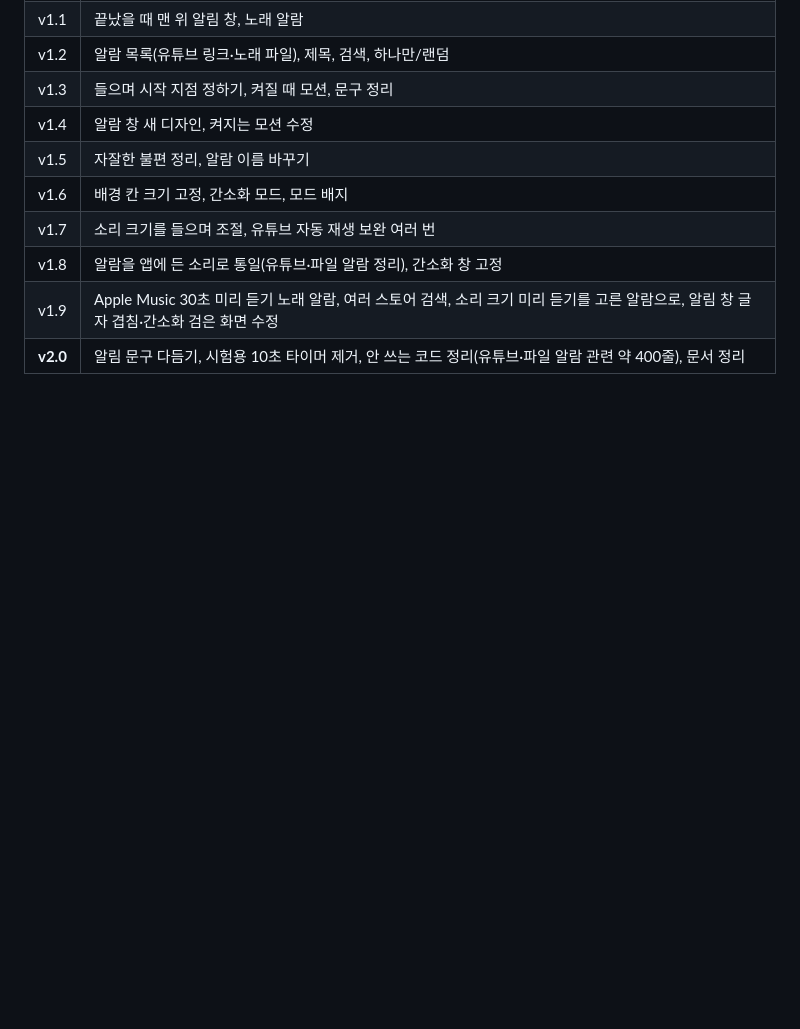
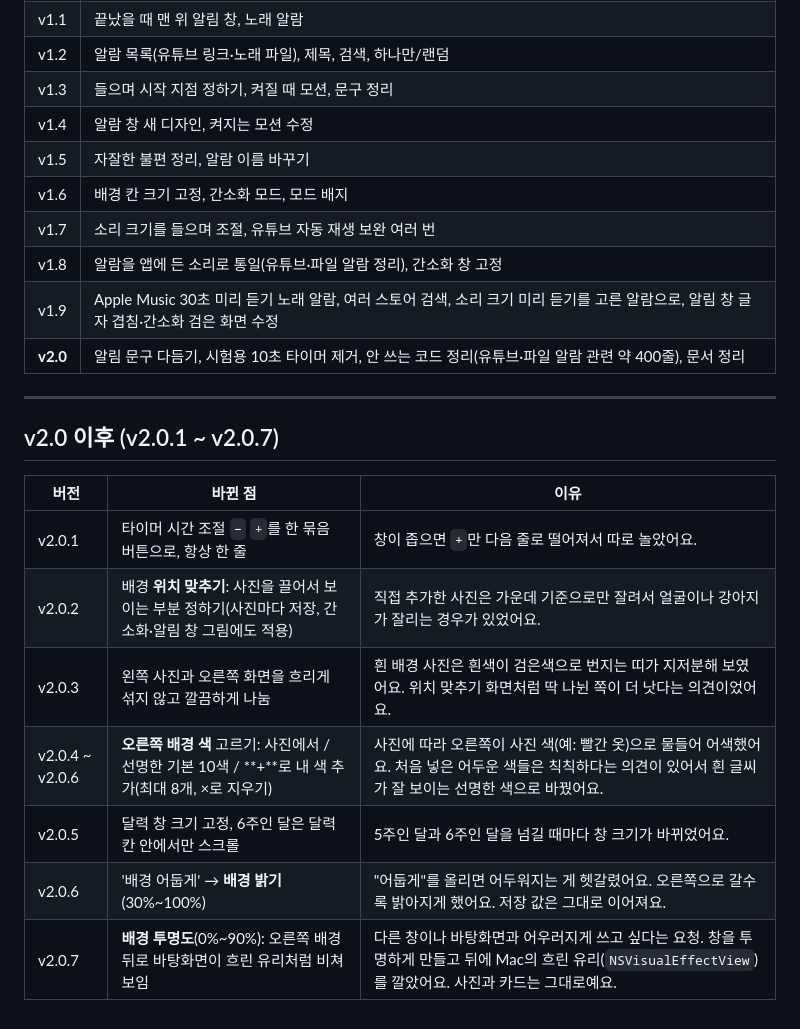
Before and after one commit to kimkh0118/study-timer, a Markdown page: CHANGELOG.md, the part around the change. GitHub-like rendering; blank space fills up the shorter version.

```diff
--- a/CHANGELOG.md
+++ b/CHANGELOG.md
@@ -123,3 +123,17 @@ v1을 실제로 쓰면서 나온 요청과 불편을 고친 기록이에요.
 | v1.8 | 알람을 앱에 든 소리로 통일(유튜브·파일 알람 정리), 간소화 창 고정 |
 | v1.9 | Apple Music 30초 미리 듣기 노래 알람, 여러 스토어 검색, 소리 크기 미리 듣기를 고른 알람으로, 알림 창 글자 겹침·간소화 검은 화면 수정 |
 | **v2.0** | 알림 문구 다듬기, 시험용 10초 타이머 제거, 안 쓰는 코드 정리(유튜브·파일 알람 관련 약 400줄), 문서 정리 |
+
+---
+
+## v2.0 이후 (v2.0.1 ~ v2.0.7)
+
+| 버전 | 바뀐 점 | 이유 |
+|---|---|---|
+| v2.0.1 | 타이머 시간 조절 `−` `+`를 한 묶음 버튼으로, 항상 한 줄 | 창이 좁으면 `+`만 다음 줄로 떨어져서 따로 놀았어요. |
+| v2.0.2 | 배경 **위치 맞추기**: 사진을 끌어서 보이는 부분 정하기(사진마다 저장, 간소화·알림 창 그림에도 적용) | 직접 추가한 사진은 가운데 기준으로만 잘려서 얼굴이나 강아지가 잘리는 경우가 있었어요. |
+| v2.0.3 | 왼쪽 사진과 오른쪽 화면을 흐리게 섞지 않고 깔끔하게 나눔 | 흰 배경 사진은 흰색이 검은색으로 번지는 띠가 지저분해 보였어요. 위치 맞추기 화면처럼 딱 나뉜 쪽이 더 낫다는 의견이었어요. |
+| v2.0.4 ~ v2.0.6 | **오른쪽 배경 색** 고르기: 사진에서 / 선명한 기본 10색 / **+**로 내 색 추가(최대 8개, ×로 지우기) | 사진에 따라 오른쪽이 사진 색(예: 빨간 옷)으로 물들어 어색했어요. 처음 넣은 어두운 색들은 칙칙하다는 의견이 있어서 흰 글씨가 잘 보이는 선명한 색으로 바꿨어요. |
+| v2.0.5 | 달력 창 크기 고정, 6주인 달은 달력 칸 안에서만 스크롤 | 5주인 달과 6주인 달을 넘길 때마다 창 크기가 바뀌었어요. |
+| v2.0.6 | '배경 어둡게' → **배경 밝기**(30%~100%) | "어둡게"를 올리면 어두워지는 게 헷갈렸어요. 오른쪽으로 갈수록 밝아지게 했어요. 저장 값은 그대로 이어져요. |
+| v2.0.7 | **배경 투명도**(0%~90%): 오른쪽 배경 뒤로 바탕화면이 흐린 유리처럼 비쳐 보임 | 다른 창이나 바탕화면과 어우러지게 쓰고 싶다는 요청. 창을 투명하게 만들고 뒤에 Mac의 흐린 유리(`NSVisualEffectView`)를 깔았어요. 사진과 카드는 그대로예요. |
```
Also changed, not shown: README.md (+2 -1 lines), make.md (+6 -2 lines), docs/alarms.png, docs/calendar.png, docs/main.png, docs/settings.png, docs/wallpapers.png.
